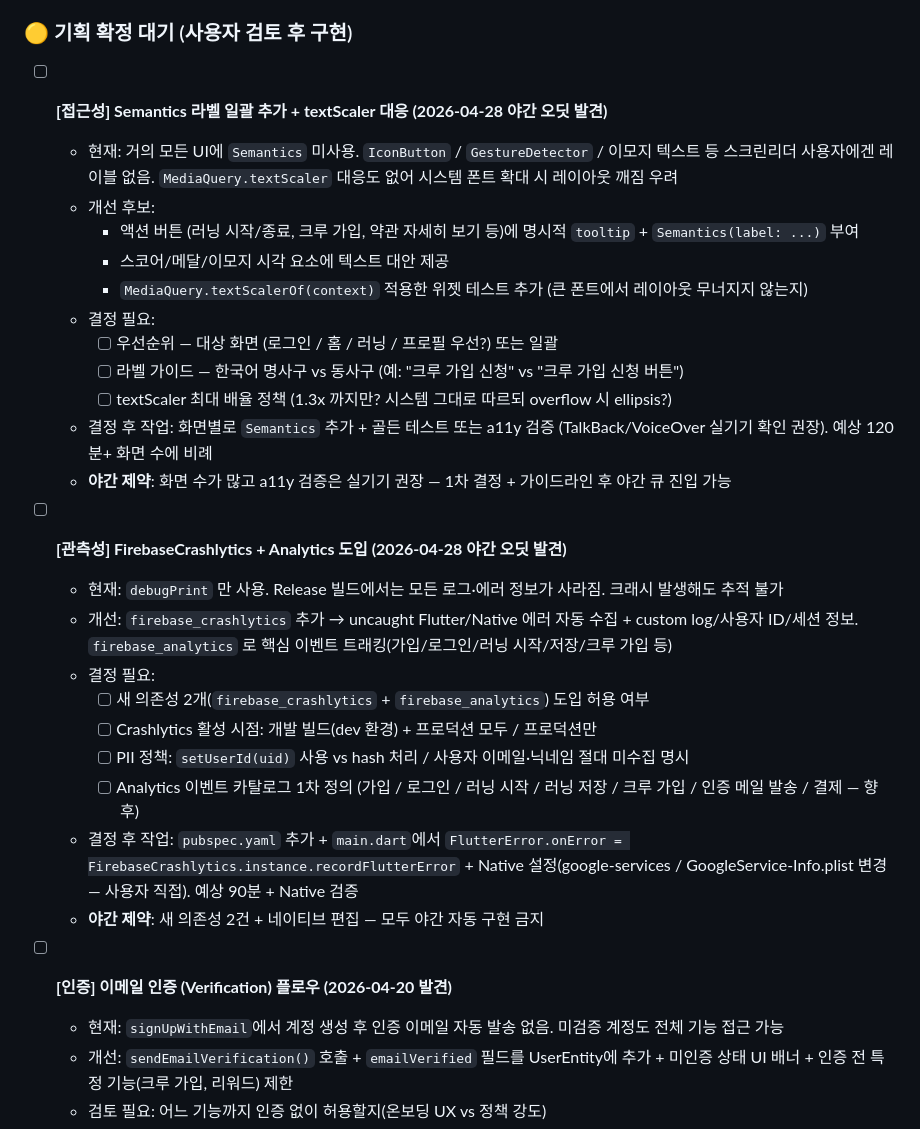
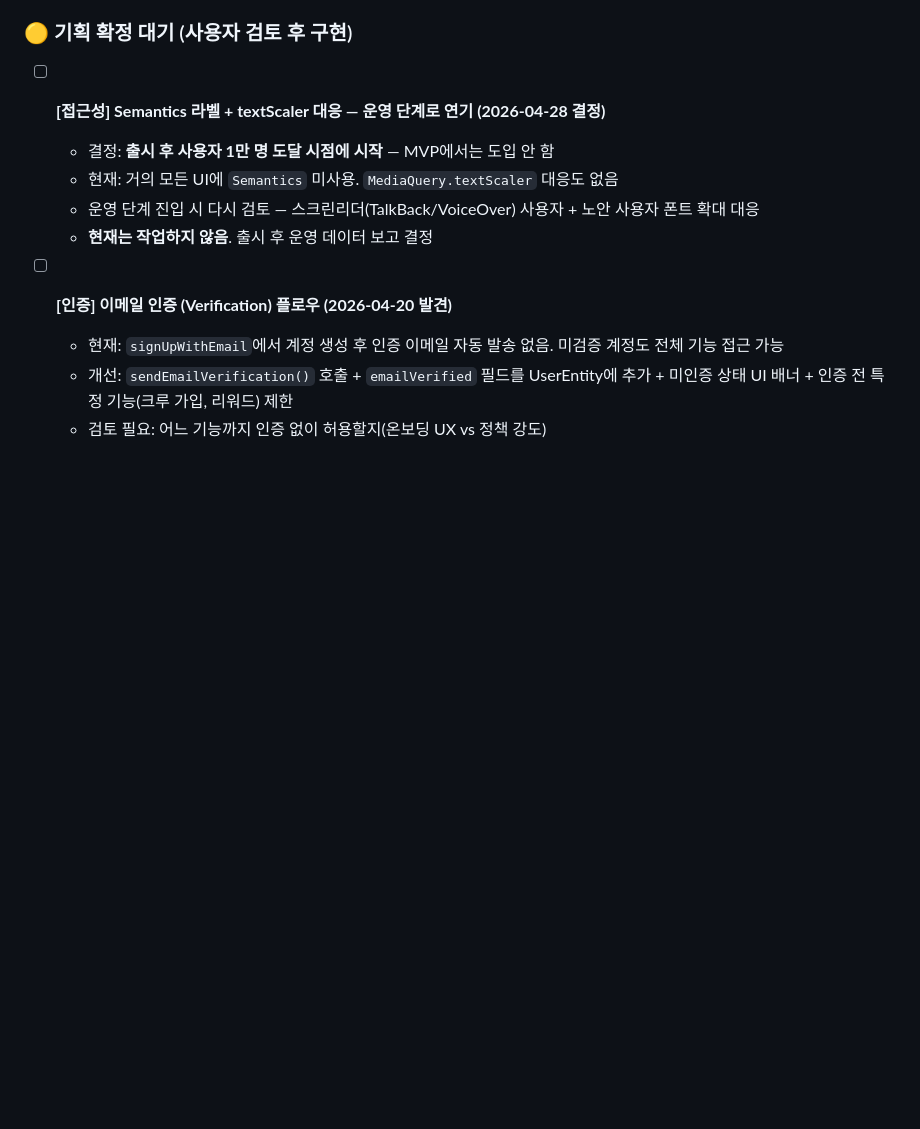
Before and after one commit to NamDS-dev/runtify, a Markdown page: docs/FEATURE_PLAN.md, the part around one of its changes. Drawn GitHub-style; blank space fills up the shorter version.

```diff
--- a/docs/FEATURE_PLAN.md
+++ b/docs/FEATURE_PLAN.md
@@ -227,29 +246,11 @@
 
 ### 🟡 기획 확정 대기 (사용자 검토 후 구현)
 
-- [ ] **[접근성] Semantics 라벨 일괄 추가 + textScaler 대응 (2026-04-28 야간 오딧 발견)**
-  - 현재: 거의 모든 UI에 `Semantics` 미사용. `IconButton` / `GestureDetector` / 이모지 텍스트 등 스크린리더 사용자에겐 레이블 없음. `MediaQuery.textScaler` 대응도 없어 시스템 폰트 확대 시 레이아웃 깨짐 우려
-  - 개선 후보:
-    - 액션 버튼 (러닝 시작/종료, 크루 가입, 약관 자세히 보기 등)에 명시적 `tooltip` + `Semantics(label: ...)` 부여
-    - 스코어/메달/이모지 시각 요소에 텍스트 대안 제공
-    - `MediaQuery.textScalerOf(context)` 적용한 위젯 테스트 추가 (큰 폰트에서 레이아웃 무너지지 않는지)
-  - 결정 필요:
-    - [ ] 우선순위 — 대상 화면 (로그인 / 홈 / 러닝 / 프로필 우선?) 또는 일괄
-    - [ ] 라벨 가이드 — 한국어 명사구 vs 동사구 (예: "크루 가입 신청" vs "크루 가입 신청 버튼")
-    - [ ] textScaler 최대 배율 정책 (1.3x 까지만? 시스템 그대로 따르되 overflow 시 ellipsis?)
-  - 결정 후 작업: 화면별로 `Semantics` 추가 + 골든 테스트 또는 a11y 검증 (TalkBack/VoiceOver 실기기 확인 권장). 예상 120분+ 화면 수에 비례
-  - **야간 제약**: 화면 수가 많고 a11y 검증은 실기기 권장 — 1차 결정 + 가이드라인 후 야간 큐 진입 가능
-
-- [ ] **[관측성] FirebaseCrashlytics + Analytics 도입 (2026-04-28 야간 오딧 발견)**
-  - 현재: `debugPrint` 만 사용. Release 빌드에서는 모든 로그·에러 정보가 사라짐. 크래시 발생해도 추적 불가
-  - 개선: `firebase_crashlytics` 추가 → uncaught Flutter/Native 에러 자동 수집 + custom log/사용자 ID/세션 정보. `firebase_analytics` 로 핵심 이벤트 트래킹(가입/로그인/러닝 시작/저장/크루 가입 등)
-  - 결정 필요:
-    - [ ] 새 의존성 2개(`firebase_crashlytics` + `firebase_analytics`) 도입 허용 여부
-    - [ ] Crashlytics 활성 시점: 개발 빌드(dev 환경) + 프로덕션 모두 / 프로덕션만
-    - [ ] PII 정책: `setUserId(uid)` 사용 vs hash 처리 / 사용자 이메일·닉네임 절대 미수집 명시
-    - [ ] Analytics 이벤트 카탈로그 1차 정의 (가입 / 로그인 / 러닝 시작 / 러닝 저장 / 크루 가입 / 인증 메일 발송 / 결제 — 향후)
-  - 결정 후 작업: `pubspec.yaml` 추가 + `main.dart`에서 `FlutterError.onError = FirebaseCrashlytics.instance.recordFlutterError` + Native 설정(google-services / GoogleService-Info.plist 변경 — 사용자 직접). 예상 90분 + Native 검증
-  - **야간 제약**: 새 의존성 2건 + 네이티브 편집 — 모두 야간 자동 구현 금지
+- [ ] **[접근성] Semantics 라벨 + textScaler 대응 — 운영 단계로 연기 (2026-04-28 결정)**
+  - 결정: **출시 후 사용자 1만 명 도달 시점에 시작** — MVP에서는 도입 안 함
+  - 현재: 거의 모든 UI에 `Semantics` 미사용. `MediaQuery.textScaler` 대응도 없음
+  - 운영 단계 진입 시 다시 검토 — 스크린리더(TalkBack/VoiceOver) 사용자 + 노안 사용자 폰트 확대 대응
+  - **현재는 작업하지 않음**. 출시 후 운영 데이터 보고 결정
 
 - [ ] **[인증] 이메일 인증 (Verification) 플로우 (2026-04-20 발견)**
   - 현재: `signUpWithEmail`에서 계정 생성 후 인증 이메일 자동 발송 없음. 미검증 계정도 전체 기능 접근 가능
```
Also changed, not shown: other parts of docs/FEATURE_PLAN.md (+24 -5 lines).
